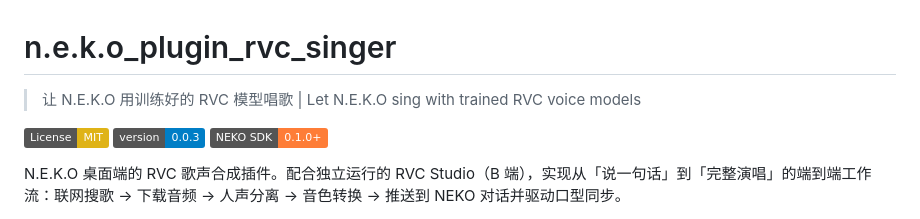
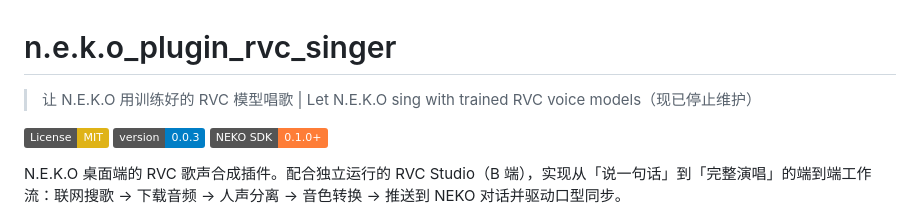
Before and after one commit to HMUG12/n.e.k.o_plugin_rvc_singer, a Markdown page: README.md, the part around the change. Rendered like a GitHub page; badges without logos.

Commit message:
Update README.md
Signed-off-by: 未知之致 <15277327892@139.com>

```diff
--- a/README.md
+++ b/README.md
@@ -1,6 +1,6 @@
 # n.e.k.o\_plugin\_rvc\_singer
 
-> 让 N.E.K.O 用训练好的 RVC 模型唱歌 | Let N.E.K.O sing with trained RVC voice models
+> 让 N.E.K.O 用训练好的 RVC 模型唱歌 | Let N.E.K.O sing with trained RVC voice models（现已停止维护）
 
 [![License: MIT](https://img.shields.io/badge/License-MIT-yellow.svg)](LICENSE)
 [![Version](https://img.shields.io/badge/version-0.0.3-blue.svg)](CHANGELOG.md)
```
